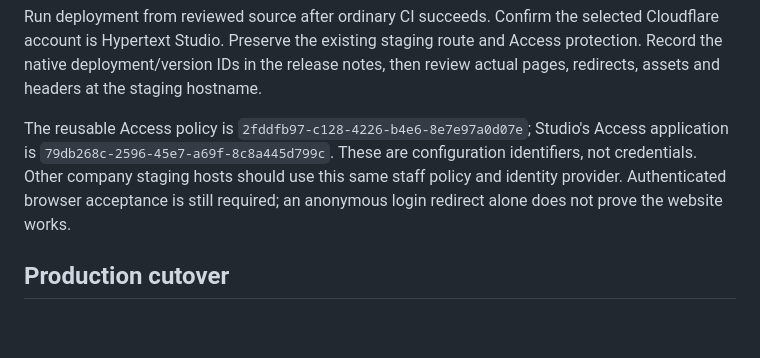
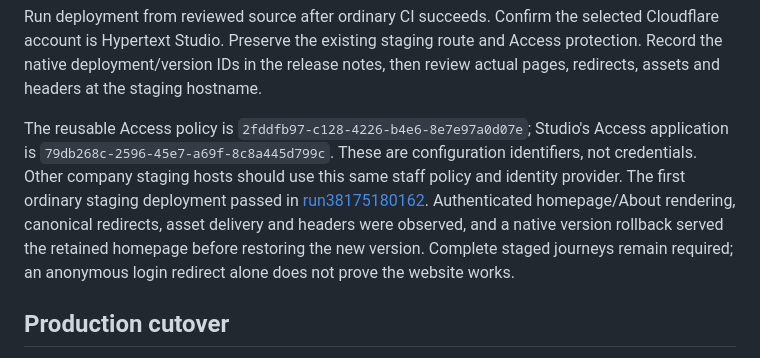
Before and after one commit to TheHypertextStudio/website, a Markdown page: docs/deployment.md, the part around the change. Drawn GitHub-style; blank space fills up the shorter version.

```diff
--- a/docs/deployment.md
+++ b/docs/deployment.md
@@ -31,7 +31,7 @@ pnpm exec wrangler deployments list --config wrangler.jsonc --env staging
 
 Run deployment from reviewed source after ordinary CI succeeds. Confirm the selected Cloudflare account is Hypertext Studio. Preserve the existing staging route and Access protection. Record the native deployment/version IDs in the release notes, then review actual pages, redirects, assets and headers at the staging hostname.
 
-The reusable Access policy is `2fddfb97-c128-4226-b4e6-8e7e97a0d07e`; Studio's Access application is `79db268c-2596-45e7-a69f-8c8a445d799c`. These are configuration identifiers, not credentials. Other company staging hosts should use this same staff policy and identity provider. Authenticated browser acceptance is still required; an anonymous login redirect alone does not prove the website works.
+The reusable Access policy is `2fddfb97-c128-4226-b4e6-8e7e97a0d07e`; Studio's Access application is `79db268c-2596-45e7-a69f-8c8a445d799c`. These are configuration identifiers, not credentials. Other company staging hosts should use this same staff policy and identity provider. The first ordinary staging deployment passed in [run38175180162](https://github.com/TheHypertextStudio/website/actions/runs/38175180162). Authenticated homepage/About rendering, canonical redirects, asset delivery and headers were observed, and a native version rollback served the retained homepage before restoring the new version. Complete staged journeys remain required; an anonymous login redirect alone does not prove the website works.
 
 ## Production cutover
 
```
Also changed, not shown: docs/website-standardization-acceptance.md (+8 -2 lines), 1 other file.
